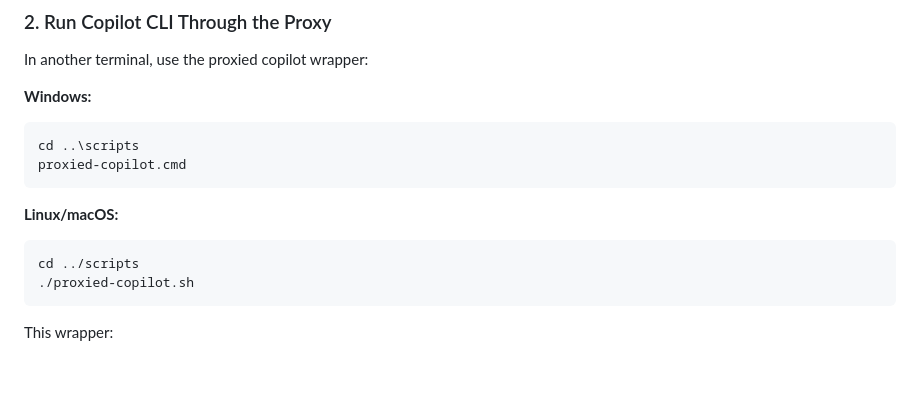
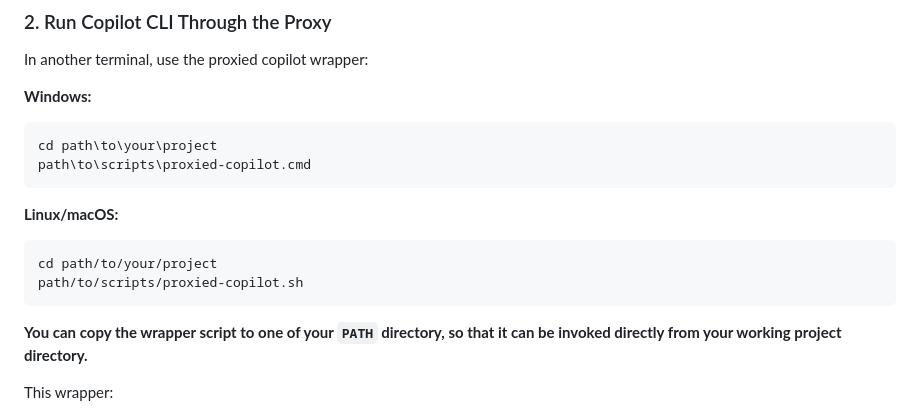
Before and after one commit to allxiao/copilot-log-visualizer, a Markdown page: mitm/README.md, the part around the change. GitHub-like rendering; blank space fills up the shorter version.

Commit message:
update usage of proxied copilot script

````diff
--- a/mitm/README.md
+++ b/mitm/README.md
@@ -51,15 +51,18 @@ In another terminal, use the proxied copilot wrapper:
 
 **Windows:**
 ```cmd
-cd ..\scripts
-proxied-copilot.cmd
+cd path\to\your\project
+path\to\scripts\proxied-copilot.cmd
 ```
 
 **Linux/macOS:**
 ```bash
-cd ../scripts
-./proxied-copilot.sh
+cd path/to/your/project
+path/to/scripts/proxied-copilot.sh
 ```
+
+**You can copy the wrapper script to one of your `PATH` directory, so that it can be invoked directly from your working
+project directory.**
 
 This wrapper:
 - Sets `http_proxy` and `https_proxy` to `http://127.0.0.1:8080`
````
